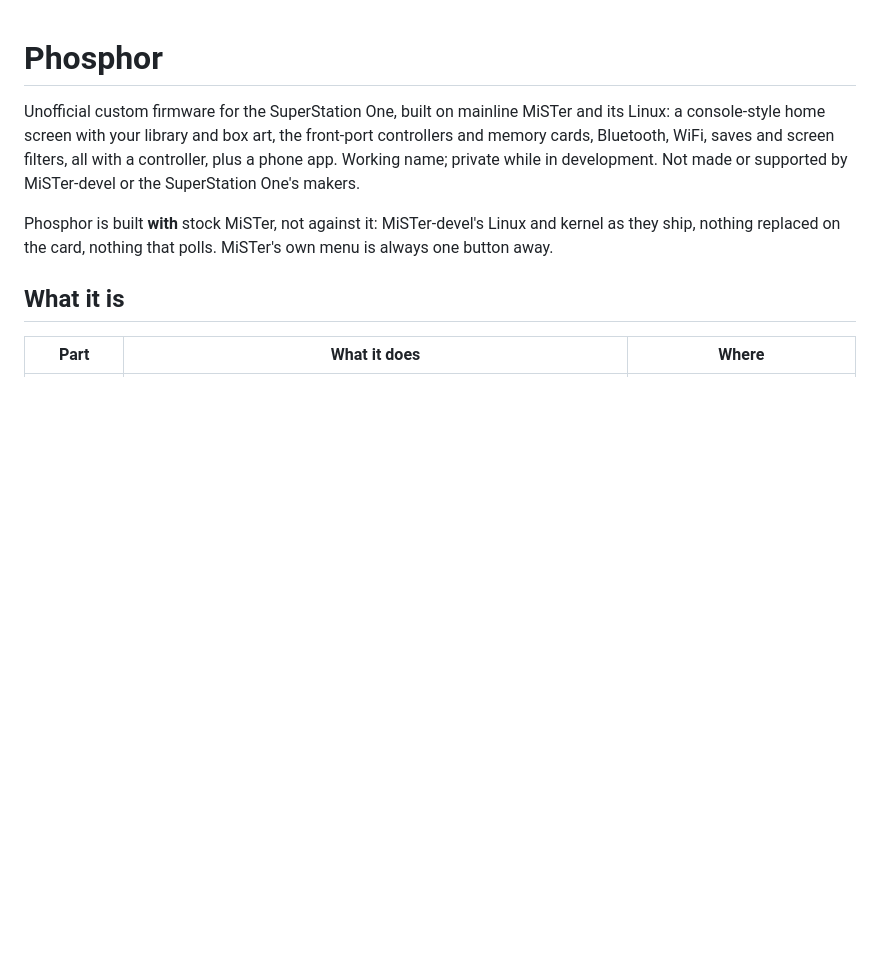
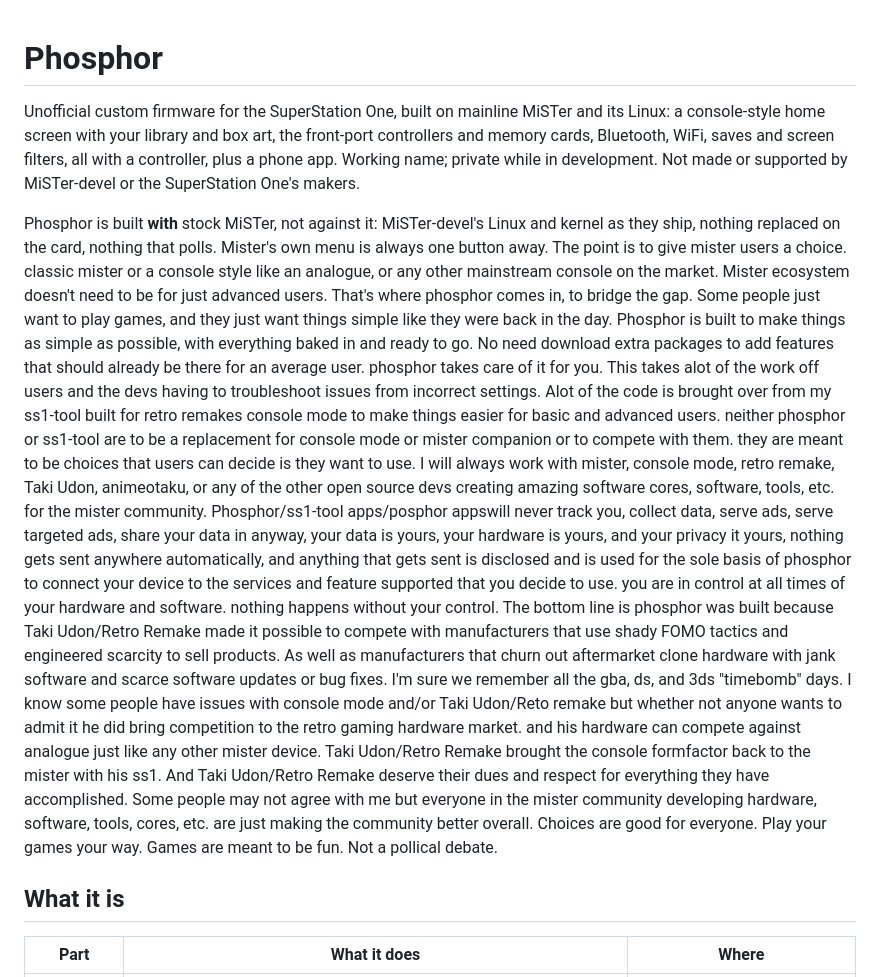
Before and after one commit to f3bandit/phosphor_os, a Markdown page: README.md, the part around the change. Drawn GitHub-style; blank space fills up the shorter version.

```diff
--- a/README.md
+++ b/README.md
@@ -6,7 +6,35 @@ Bluetooth, WiFi, saves and screen filters, all with a controller, plus a phone a
 private while in development. Not made or supported by MiSTer-devel or the SuperStation One's makers.
 
 Phosphor is built **with** stock MiSTer, not against it: MiSTer-devel's Linux and kernel as they ship,
-nothing replaced on the card, nothing that polls. MiSTer's own menu is always one button away.
+nothing replaced on the card, nothing that polls. Mister's own menu is always one button away. The point
+is to give mister users a choice. classic mister or a console style like an analogue, or any other
+mainstream console on the market. Mister ecosystem doesn't need to be for just advanced users. That's
+where phosphor comes in, to bridge the gap. Some people just want to play games, and they just want things
+simple like they were back in the day. Phosphor is built to make things as simple as possible, with
+everything baked in and ready to go. No need download extra packages to add features that should already
+be there for an average user. phosphor takes care of it for you. This takes alot of the work off users
+and the devs having to troubleshoot issues from incorrect settings. Alot of the code is brought over
+from my ss1-tool built for retro remakes console mode to make things easier for basic and advanced users.
+neither phosphor or ss1-tool are to be a replacement for console mode or mister companion or to compete
+with them. they are meant to be choices that users can decide is they want to use. I will always work
+with mister, console mode, retro remake, Taki Udon, animeotaku, or any of the other open source devs
+creating amazing software cores, software, tools, etc. for the mister community.
+Phosphor/ss1-tool apps/posphor appswill never track you, collect data, serve ads, serve targeted ads,
+share your data in anyway, your data is yours, your hardware is yours, and your privacy it yours,
+nothing gets sent anywhere automatically, and anything that gets sent is disclosed and is used for the
+sole basis of phosphor to connect your device to the services and feature supported that you decide to use.
+you are in control at all times of your hardware and software. nothing happens without your control.
+The bottom line is phosphor was built because Taki Udon/Retro Remake made it possible to compete with
+manufacturers that use shady FOMO tactics and engineered scarcity to sell products. As well as manufacturers
+that churn out aftermarket clone hardware with jank software and scarce software updates or bug fixes.
+I'm sure we remember all the gba, ds, and 3ds "timebomb" days. I know some people have issues with
+console mode and/or Taki Udon/Reto remake but whether not anyone wants to admit it he did bring competition
+to the retro gaming hardware market. and his hardware can compete against analogue just like any other
+mister device. Taki Udon/Retro Remake brought the console formfactor back to the mister with his ss1.
+And Taki Udon/Retro Remake deserve their dues and respect for everything they have accomplished.
+Some people may not agree with me but everyone in the mister community developing hardware, software,
+tools, cores, etc. are just making the community better overall. Choices are good for everyone.
+Play your games your way. Games are meant to be fun. Not a pollical debate.
 
 ## What it is
 
```
